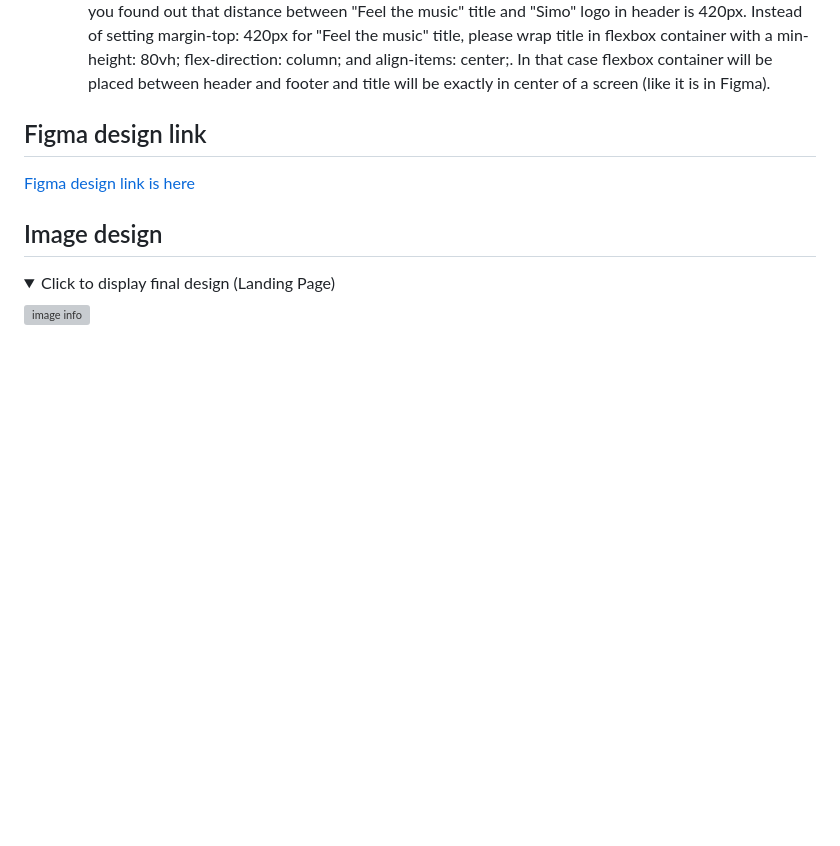
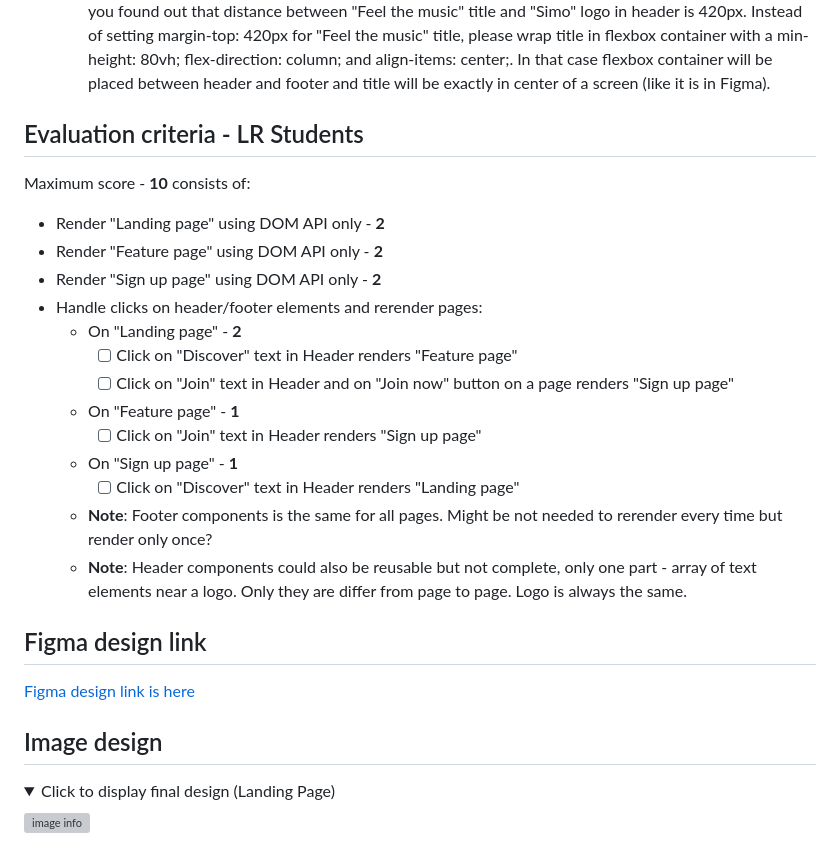
Before and after one commit to kulick23/esde-intro-to-web-dev-tasks, a Markdown page: packages/hometask-music/README.md, the part around one of its changes. Drawn GitHub-style; folded sections open; blank space fills up the shorter version; grey boxes are pictures that could not be loaded.

Commit message:
fix(ESDU-00): update hometask-music for LR

```diff
--- a/packages/hometask-music/README.md
+++ b/packages/hometask-music/README.md
@@ -34,7 +35,23 @@ Maximum score - **10** consists of:
 - On a screen with any height either desktop layout should be visible fully without vertical scrolling - **1**
   - **Note**: Because you are using different laptops with different screen height, please don't stick to Figma height distance between elements. Try to use flexible units like <i>%</i> or <i>vh</i> instead of px. Or just use flexbox containers which adjust dynamic height/width between elements. Example: in Figma on "Landing page" you found out that distance between "Feel the music" title and "Simo" logo in header is 420px. Instead of setting margin-top: 420px for "Feel the music" title, please wrap title in flexbox container with a min-height: 80vh; flex-direction: column; and align-items: center;. In that case flexbox container will be placed between header and footer and title will be exactly in center of a screen (like it is in Figma).
 
+## Evaluation criteria - LR Students
 
+Maximum score - **10** consists of:
+
+- Render "Landing page" using DOM API only - **2**
+- Render "Feature page" using DOM API only - **2**
+- Render "Sign up page" using DOM API only - **2**
+- Handle clicks on header/footer elements and rerender pages:
+  - On "Landing page" - **2**
+    - [ ] Click on "Discover" text in Header renders "Feature page"
+    - [ ] Click on "Join" text in Header and on "Join now" button on a page renders "Sign up page"
+  - On "Feature page" - **1**
+    - [ ] Click on "Join" text in Header renders "Sign up page"
+  - On "Sign up page" - **1**
+    - [ ] Click on "Discover" text in Header renders "Landing page"
+  - **Note**: Footer components is the same for all pages. Might be not needed to rerender every time but render only once?
+  - **Note**: Header components could also be reusable but not complete, only one part - array of text elements near a logo. Only they are differ from page to page. Logo is always the same.
 
 ## Figma design link
 
```
Also changed, not shown: other parts of packages/hometask-music/README.md (+1 -0 lines).
